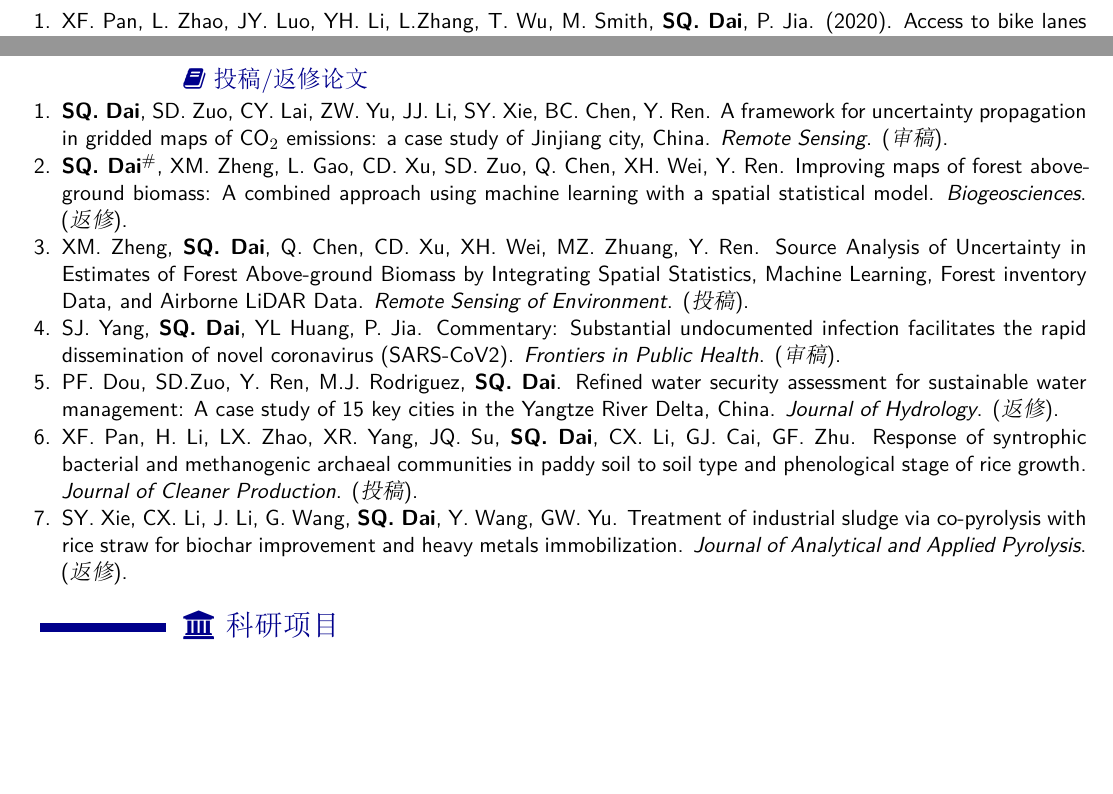
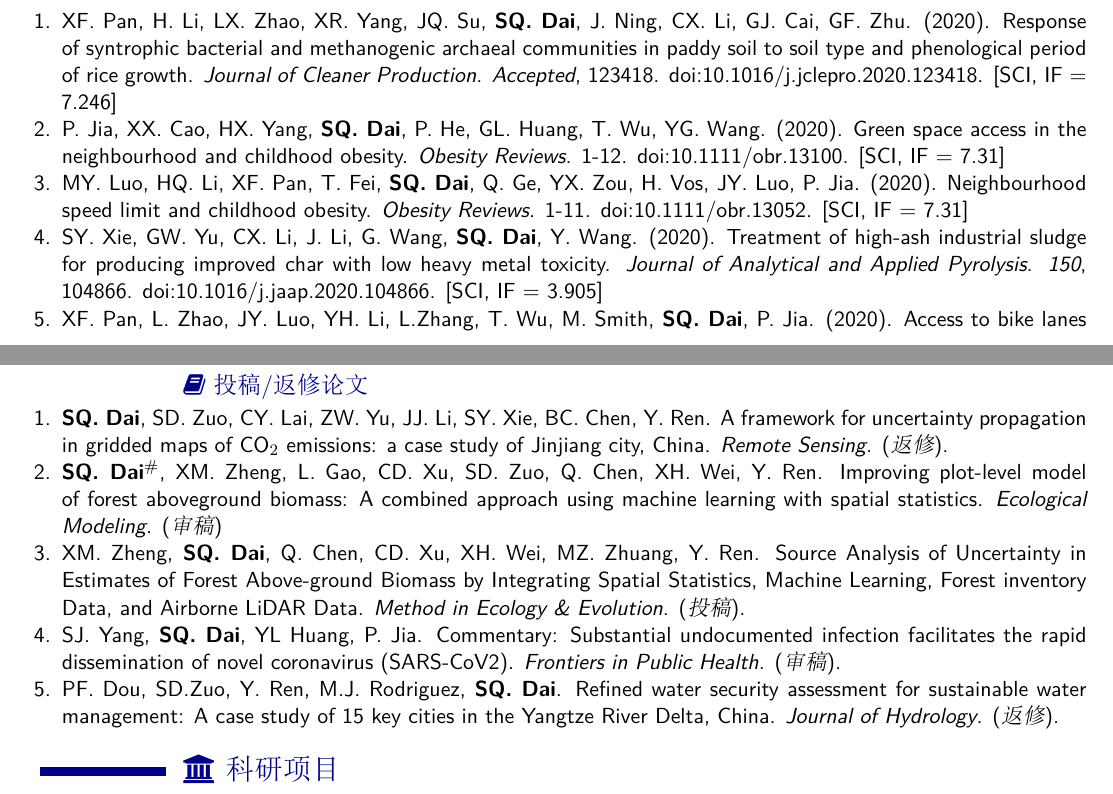
Before and after one commit to GISerDaiShaoqing/Curriculum-Vitae-Latex, an R Markdown document (pagedown/template-zh.Rmd): two parts of pages 2 and 4 of 5 before the commit and two parts of pages 2 and 4 of 6 after it, joined at a grey line, cut so that both start at the same text, the shorter picture padded with empty space. The pictures show the output file cnlatex/template-zh.pdf that the author committed with the source.

Commit message:
Update 20200812

```diff
--- a/pagedown/template-zh.Rmd
+++ b/pagedown/template-zh.Rmd
@@ -395,3 +395,42 @@
 
 出版物-期刊论文 {data-icon=file}
 --------------------------------------------------------------------------------
+### Response of syntrophic bacterial and methanogenic archaeal communities in paddy soil to soil type and phenological period of rice growth
+
+Journal of Cleaner Production. Accepted, 123418. doi:10.1016/j.jclepro.2020.123418. [SCI, IF=7.246]
+
+N/A
+
+2020
+
+XF. Pan, H. Li, LX. Zhao, XR. Yang, JQ. Su, **SQ. Dai**, J. Ning, CX. Li, GJ. Cai, GF. Zhu
+
+### Green space access in the neighbourhood and childhood obesity
+
+Obesity Reviews. 1-12. doi:10.1111/obr.13100. [SCI, IF=7.31]
+
+N/A
+
+2020
+
+P. Jia, XX. Cao, HX. Yang, **SQ. Dai**, P. He, GL. Huang, T. Wu, YG. Wang.
+
+### Neighbourhood speed limit and childhood obesity
+
+Obesity Reviews. 1-11. doi:10.1111/obr.13052. [SCI, IF=7.31]
+
+N/A
+
+2020
+
+MY. Luo, HQ. Li, XF. Pan, T. Fei, **SQ. Dai**, Q. Ge, YX. Zou, H. Vos, JY. Luo, P. Jia
+
+### Treatment of high-ash industrial sludge for producing improved char with low heavy metal toxicity
+
+Journal of Analytical and Applied Pyrolysis. 150, 104866. doi:10.1016/j.jaap.2020.104866. [SCI, IF=3.905]
+
+N/A
+
+2020
+
+SY. Xie, GW. Yu, CX. Li, J. Li, G. Wang, **SQ. Dai**, Y. Wang.
@@ -715,7 +755,7 @@
 --------------------------------------------------------------------------------
 ###  A framework for uncertainty propagation in gridded maps of CO<SUB>2</SUB> emissions: a case study of Jinjiang city, China.
 
-Remote Sensing. [审稿].
+Remote Sensing. [返修].
 
 N/A
 
@@ -723,9 +763,9 @@
 
 **SQ. Dai**, SD. Zuo, CY. Lai, ZW. Yu, JJ. Li, SY. Xie, BC. Chen, Y. Ren.
 
-### Improving maps of forest aboveground biomass: A combined approach using machine learning with a spatial statistical model.
+### Improving plot-level model of forest aboveground biomass: A combined approach using machine learning with spatial statistics.
 
-Biogeosciences. [返修].
+Ecological Modeling. [审稿].
 
 N/A
 
@@ -735,7 +775,7 @@
 
 ### Source Analysis of Uncertainty in Estimates of Forest Above-ground Biomass by Integrating Spatial Statistics, Machine Learning, Forest inventory Data, and Airborne LiDAR Data.
 
-Remote Sensing of Environment. [提交].
+Method in Ecology & Evolution. [提交].
 
 N/A
 
@@ -762,27 +802,6 @@
 2020
 
 PF. Dou, SD.Zuo, Y. Ren, M.J. Rodriguez, **SQ. Dai**.
-
-### Response of syntrophic bacterial and methanogenic archaeal communities in paddy soil to soil type and phenological stage of rice growth.
-
-Journal of Cleaner Production. [提交]
-
-N/A
-
-2020
-
-XF. Pan, H. Li, L. Zhao, XR. Yang, JQ. Su, **SQ. Dai**, CX. Li, GJ. Cai, GF. Zhu.
-
-### Treatment of industrial sludge via co-pyrolysis with rice straw for biochar improvement and heavy metals immobilization.
-
-Journal of Analytical and Applied Pyrolysis. [返修]
-
-N/A
-
-2020
-
-SY. xie, CX. Li, G.wANG, **SQ. Dai**, Y. Wang, GW. Yu.
-
 
 科研项目 {data-icon=building-o}
 --------------------------------------------------------------------------------
```
Also changed, not shown: pagedown/cv.Rmd (+1 -1 lines), cnlatex/presentation.tex, cnlatex/publications.tex, cnlatex/template-zh.pdf, cv.pdf, presentation.tex, publications.tex, pagedown/template-zh.Rmd (33 more changed lines).
